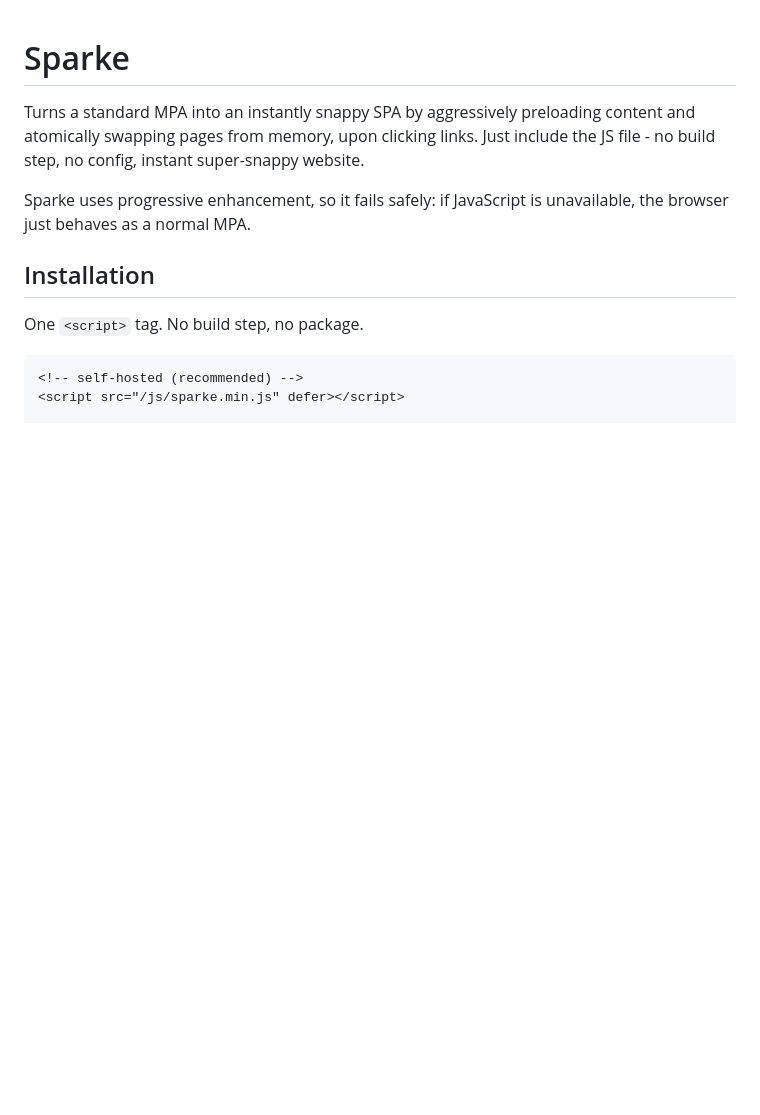
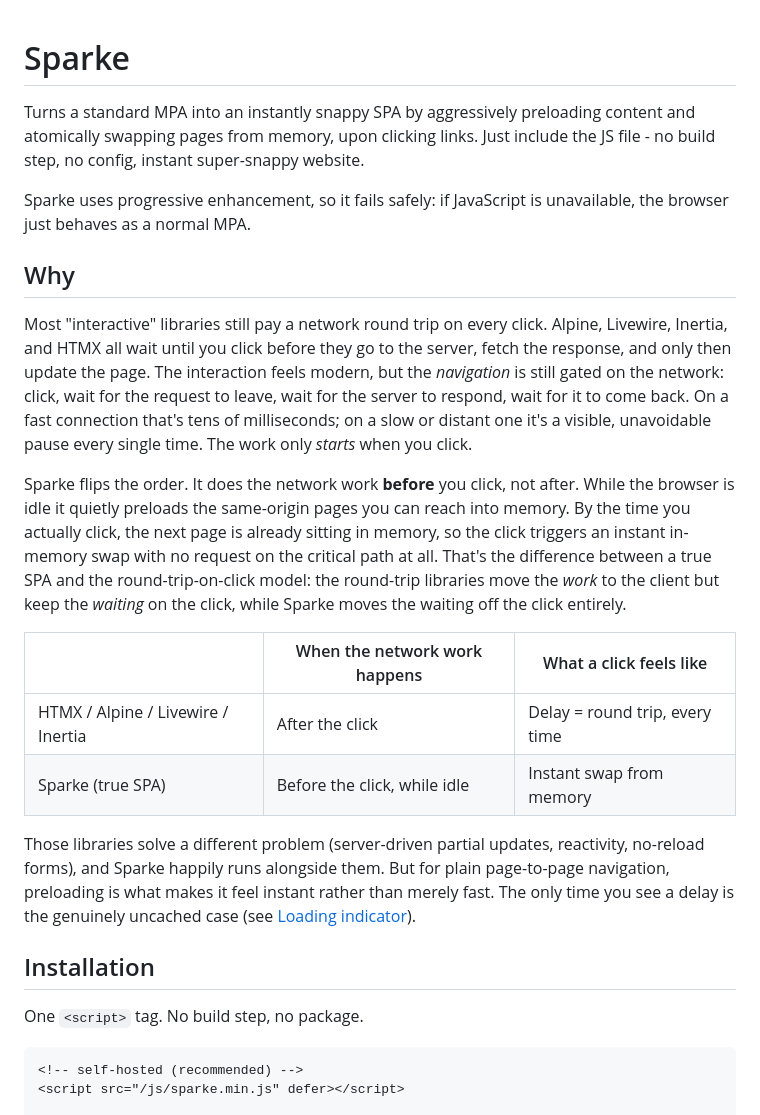
Before and after one commit to benshawuk/sparke, a Markdown page: README.md, the part around the change. Rendered like a GitHub page; blank space fills up the shorter version.

Commit message:
Add "Why" section to README explaining true-SPA vs round-trip navigation

```diff
--- a/README.md
+++ b/README.md
@@ -6,6 +6,37 @@ Just include the JS file - no build step, no config, instant super-snappy websit
 
 Sparke uses progressive enhancement, so it fails safely:
 if JavaScript is unavailable, the browser just behaves as a normal MPA.
+
+## Why
+
+Most "interactive" libraries still pay a network round trip on every click.
+Alpine, Livewire, Inertia, and HTMX all wait until you click before they go to
+the server, fetch the response, and only then update the page. The interaction
+feels modern, but the *navigation* is still gated on the network: click, wait
+for the request to leave, wait for the server to respond, wait for it to come
+back. On a fast connection that's tens of milliseconds; on a slow or distant
+one it's a visible, unavoidable pause every single time. The work only *starts*
+when you click.
+
+Sparke flips the order. It does the network work **before** you click, not
+after. While the browser is idle it quietly preloads the same-origin pages you
+can reach into memory. By the time you actually click, the next page is already
+sitting in memory, so the click triggers an instant in-memory swap with no
+request on the critical path at all. That's the difference between a true SPA
+and the round-trip-on-click model: the round-trip libraries move the *work* to
+the client but keep the *waiting* on the click, while Sparke moves the waiting
+off the click entirely.
+
+|                         | When the network work happens | What a click feels like                |
+| ----------------------- | ----------------------------- | -------------------------------------- |
+| HTMX / Alpine / Livewire / Inertia | After the click    | Delay = round trip, every time         |
+| Sparke (true SPA)       | Before the click, while idle  | Instant swap from memory               |
+
+Those libraries solve a different problem (server-driven partial updates,
+reactivity, no-reload forms), and Sparke happily runs alongside them. But for
+plain page-to-page navigation, preloading is what makes it feel instant rather
+than merely fast. The only time you see a delay is the genuinely uncached case
+(see [Loading indicator](#loading-indicator)).
 
 ## Installation
 
```
